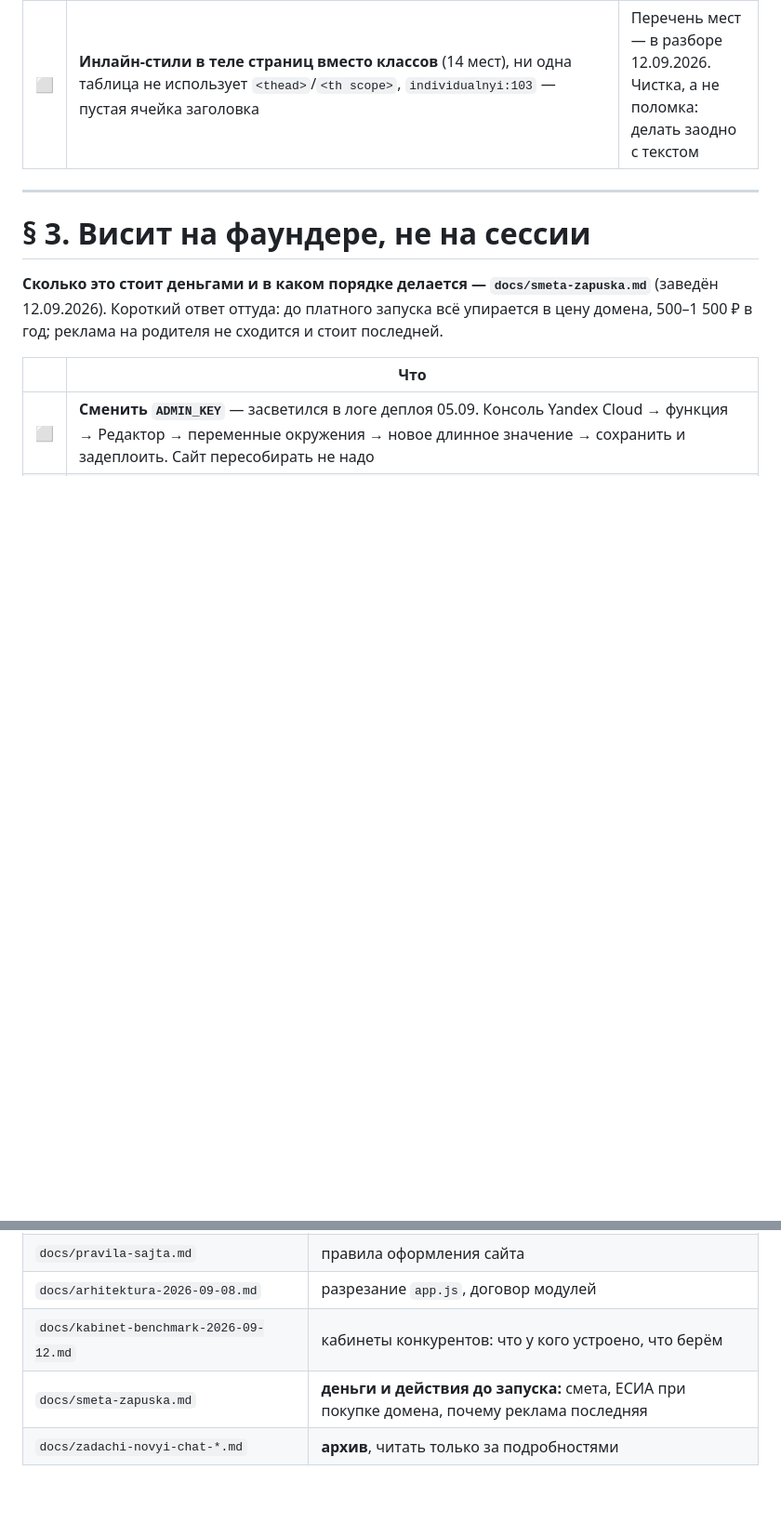
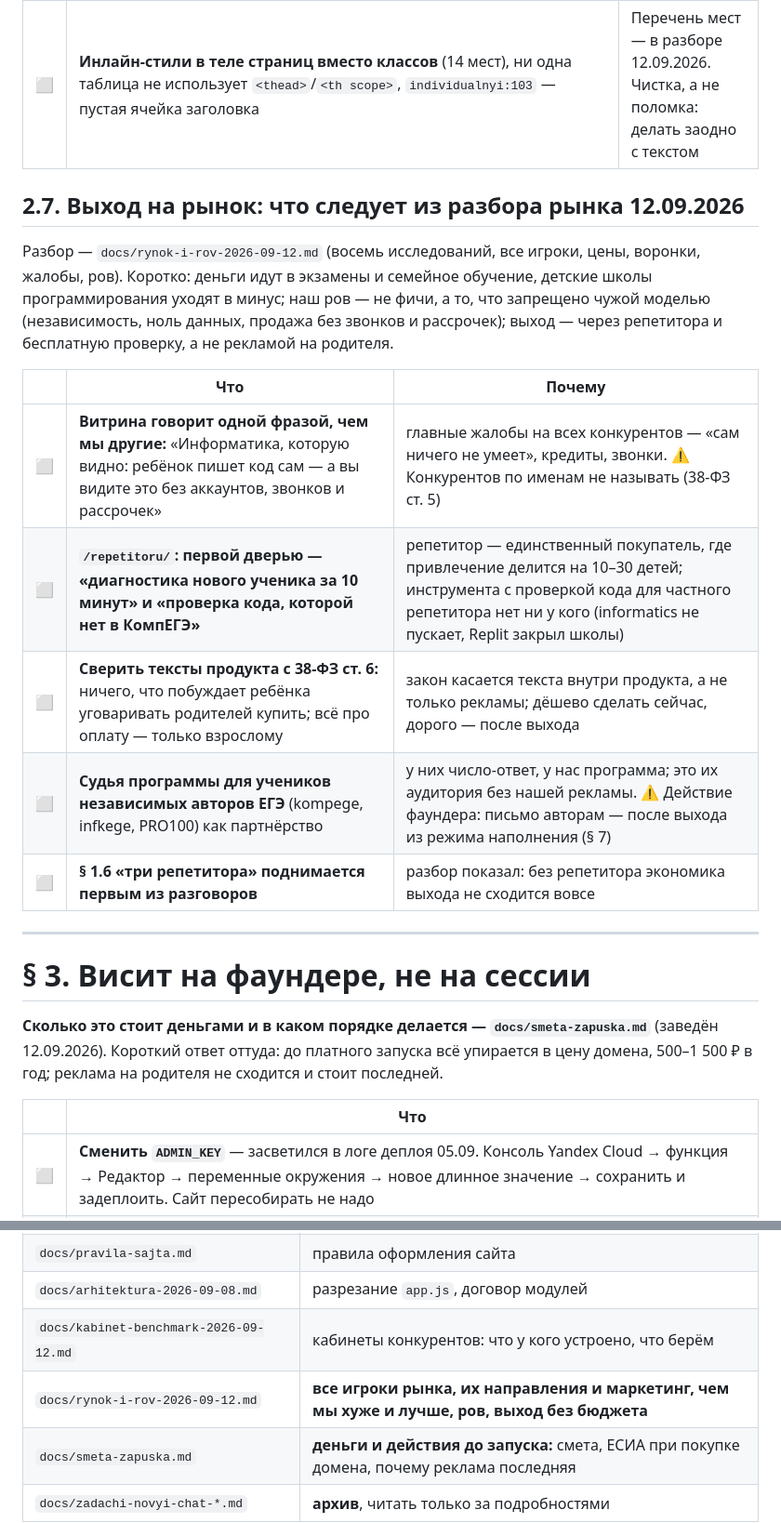
Before and after one commit to fionov365-ai/kodokvest, a Markdown page: docs/RAZVITIE.md, 2 parts joined by grey strips. Shown at 93% size. Drawn GitHub-style; blank space fills up the shorter version.

Commit message:
Разбор рынка: все игроки, направления, маркетинг, чем мы хуже и лучше, ров, выход без бюджета
Co-Authored-By: Claude Opus 5 <noreply@anthropic.com>

```diff
--- a/docs/RAZVITIE.md
+++ b/docs/RAZVITIE.md
@@ -205,6 +205,23 @@
 | ✅ | **«Справочник» есть в верхнем меню только на витрине**, состав меню разный на каждой странице. Сделано 12.09.2026, **1.158.0**: одно меню из шести пунктов (ИП · СО · Репетитору · Школе · Справочник · О проекте) на всех 12 страницах с шапкой, включая правовые и статьи; страница больше не прячется из собственного меню. Логотип оставлен как был: на витрине — на себя, это и есть «на главную», после переезда витрина станет корнем. Сторож в `[страницы]`: меню каждой страницы обязано нести все шесть пунктов; нарочная поломка поймана |
 | ✅ | **`sitemap.xml` без `lastmod`**, два URL с `priority 1.0`, OG-теги отсутствуют у служебных. Сделано 12.09.2026, **1.158.0**: `lastmod` у всех 14 адресов — из даты последнего коммита файла, не выдуман; `priority 1.0` остался только у корня (витрина 0.9 — после переезда сама станет корнем); OG-теги добавлены `kontakty/`, `o-proekte/`, `pravo/*` (404 не индексируется — ей не надо). ⚠️ Сторож против молчаливого старения (§ 4.14): `[страницы]` сравнивает `lastmod` с датой последнего коммита страницы — правишь страницу, обнови строку в sitemap; нарочная поломка поймана |
 | ⬜ | **Инлайн-стили в теле страниц вместо классов** (14 мест), ни одна таблица не использует `<thead>`/`<th scope>`, `individualnyi:103` — пустая ячейка заголовка | Перечень мест — в разборе 12.09.2026. Чистка, а не поломка: делать заодно с текстом |
+
+## 2.7. Выход на рынок: что следует из разбора рынка 12.09.2026
+
+Разбор — `docs/rynok-i-rov-2026-09-12.md` (восемь исследований, все игроки,
+цены, воронки, жалобы, ров). Коротко: деньги идут в экзамены и семейное
+обучение, детские школы программирования уходят в минус; наш ров — не фичи, а
+то, что запрещено чужой моделью (независимость, ноль данных, продажа без
+звонков и рассрочек); выход — через репетитора и бесплатную проверку, а не
+рекламой на родителя.
+
+| | Что | Почему |
+|---|---|---|
+| ⬜ | **Витрина говорит одной фразой, чем мы другие:** «Информатика, которую видно: ребёнок пишет код сам — а вы видите это без аккаунтов, звонков и рассрочек» | главные жалобы на всех конкурентов — «сам ничего не умеет», кредиты, звонки. ⚠️ Конкурентов по именам не называть (38-ФЗ ст. 5) |
+| ⬜ | **`/repetitoru/`: первой дверью — «диагностика нового ученика за 10 минут» и «проверка кода, которой нет в КомпЕГЭ»** | репетитор — единственный покупатель, где привлечение делится на 10–30 детей; инструмента с проверкой кода для частного репетитора нет ни у кого (informatics не пускает, Replit закрыл школы) |
+| ⬜ | **Сверить тексты продукта с 38-ФЗ ст. 6:** ничего, что побуждает ребёнка уговаривать родителей купить; всё про оплату — только взрослому | закон касается текста внутри продукта, а не только рекламы; дёшево сделать сейчас, дорого — после выхода |
+| ⬜ | **Судья программы для учеников независимых авторов ЕГЭ** (kompege, infkege, PRO100) как партнёрство | у них число-ответ, у нас программа; это их аудитория без нашей рекламы. ⚠️ Действие фаундера: письмо авторам — после выхода из режима наполнения (§ 7) |
+| ⬜ | **§ 1.6 «три репетитора» поднимается первым из разговоров** | разбор показал: без репетитора экономика выхода не сходится вовсе |
 
 ---
 
@@ -605,6 +622,7 @@
 | `docs/pravila-sajta.md` | правила оформления сайта |
 | `docs/arhitektura-2026-09-08.md` | разрезание `app.js`, договор модулей |
 | `docs/kabinet-benchmark-2026-09-12.md` | кабинеты конкурентов: что у кого устроено, что берём |
+| `docs/rynok-i-rov-2026-09-12.md` | **все игроки рынка, их направления и маркетинг, чем мы хуже и лучше, ров, выход без бюджета** |
 | `docs/smeta-zapuska.md` | **деньги и действия до запуска:** смета, ЕСИА при покупке домена, почему реклама последняя |
 | `docs/zadachi-novyi-chat-*.md` | **архив**, читать только за подробностями |
 
```
Also changed, not shown: CLAUDE.md (+1 -0 lines), docs/rynok-i-rov-2026-09-12.md (added, +289 -0 lines).
